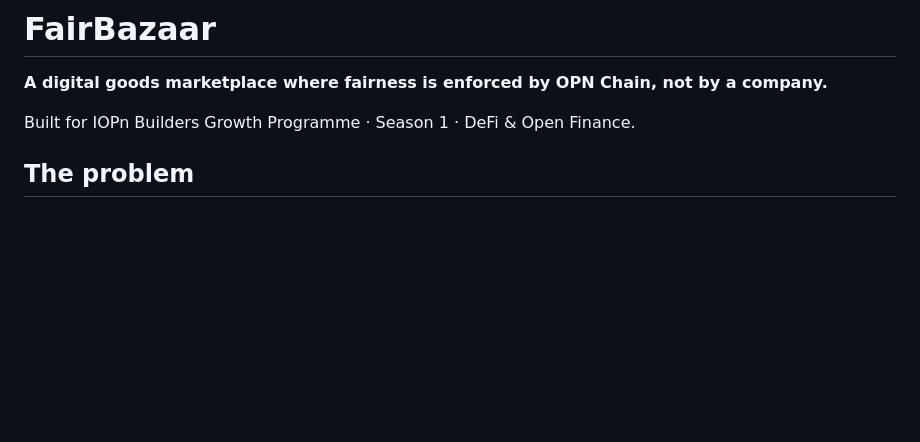
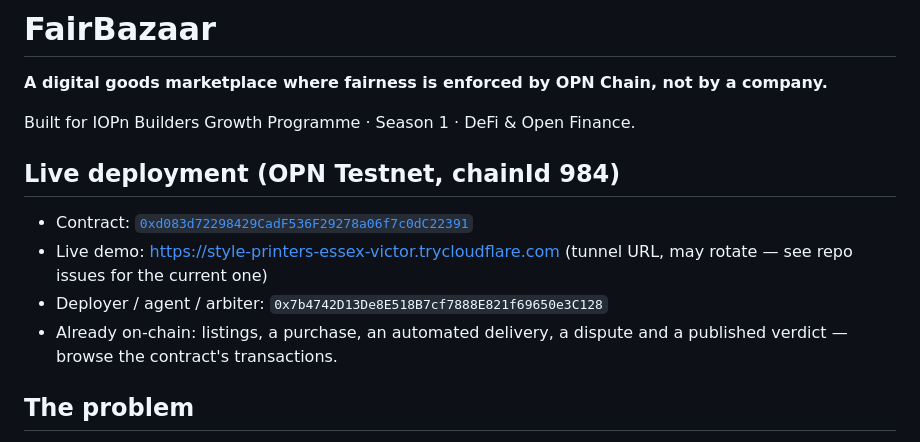
Before and after one commit to Alicepoltora/fairbazaar, a Markdown page: README.md, the part around the change. Drawn GitHub-style; blank space fills up the shorter version.

Commit message:
README: live deployment details

```diff
--- a/README.md
+++ b/README.md
@@ -3,6 +3,13 @@
 **A digital goods marketplace where fairness is enforced by OPN Chain, not by a company.**
 
 Built for IOPn Builders Growth Programme · Season 1 · DeFi & Open Finance.
+
+## Live deployment (OPN Testnet, chainId 984)
+
+- Contract: [`0xd083d72298429CadF536F29278a06f7c0dC22391`](https://testnet.iopn.tech/address/0xd083d72298429CadF536F29278a06f7c0dC22391)
+- Live demo: https://style-printers-essex-victor.trycloudflare.com (tunnel URL, may rotate — see repo issues for the current one)
+- Deployer / agent / arbiter: `0x7b4742D13De8E518B7cf7888E821f69650e3C128`
+- Already on-chain: listings, a purchase, an automated delivery, a dispute and a published verdict — browse the contract's transactions.
 
 ## The problem
 
```
